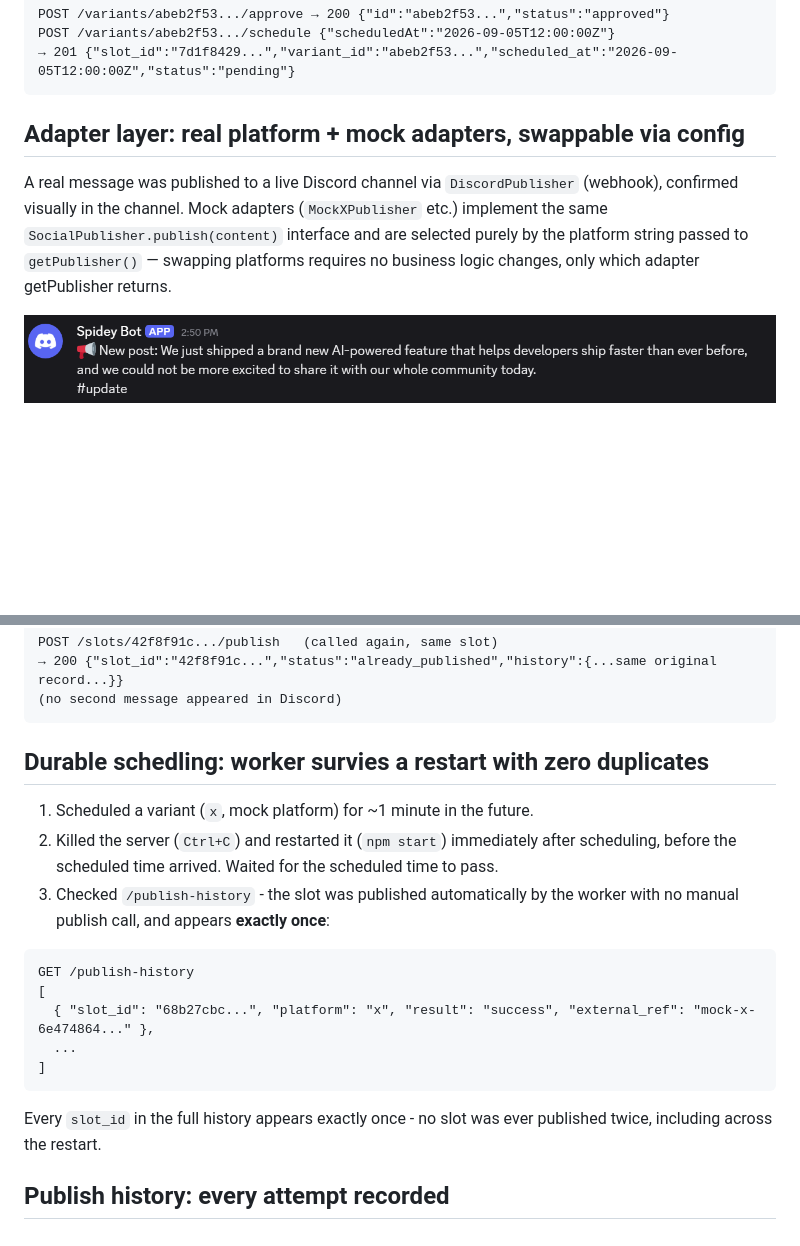
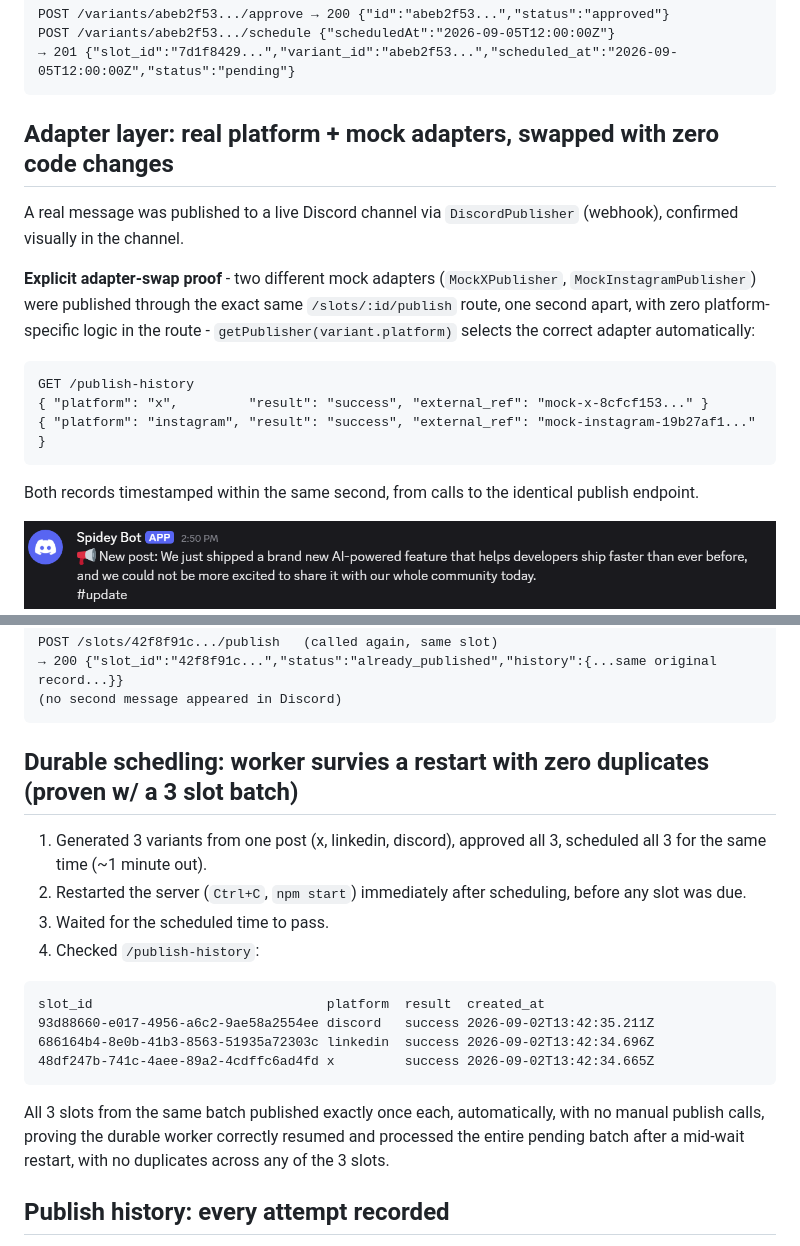
Before and after one commit to alicmerjem/flyrank-capstone-social-studio, a Markdown page: EVIDENCE.md, 2 parts joined by grey strips. Rendered like a GitHub page; blank space fills up the shorter version.

````diff
--- a/EVIDENCE.md
+++ b/EVIDENCE.md
@@ -46,8 +57,17 @@ POST /variants/abeb2f53.../schedule {"scheduledAt":"2026-09-05T12:00:00Z"}
 → 201 {"slot_id":"7d1f8429...","variant_id":"abeb2f53...","scheduled_at":"2026-09-05T12:00:00Z","status":"pending"}
 ```
 
-## Adapter layer: real platform + mock adapters, swappable via config
-A real message was published to a live Discord channel via `DiscordPublisher` (webhook), confirmed visually in the channel. Mock adapters (`MockXPublisher` etc.) implement the same `SocialPublisher.publish(content)` interface and are selected purely by the platform string passed to `getPublisher()` — swapping platforms requires no business logic changes, only which adapter getPublisher returns.
+## Adapter layer: real platform + mock adapters, swapped with zero code changes
+A real message was published to a live Discord channel via `DiscordPublisher` (webhook), confirmed visually in the channel.
+
+**Explicit adapter-swap proof** - two different mock adapters (`MockXPublisher`, `MockInstagramPublisher`) were published through the exact same `/slots/:id/publish` route, one second apart, with zero platform-specific logic in the route - `getPublisher(variant.platform)` selects the correct adapter automatically:
+```
+GET /publish-history
+{ "platform": "x",         "result": "success", "external_ref": "mock-x-8cfcf153..." }
+{ "platform": "instagram", "result": "success", "external_ref": "mock-instagram-19b27af1..." }
+```
+
+Both records timestamped within the same second, from calls to the identical publish endpoint.
 
 ![proof](image.png)
 
@@ -62,20 +82,19 @@ POST /slots/42f8f91c.../publish   (called again, same slot)
 (no second message appeared in Discord)
 ```
 
-## Durable schedling: worker survies a restart with zero duplicates
-1) Scheduled a variant (`x`, mock platform) for ~1 minute in the future.
-2) Killed the server (`Ctrl+C`) and restarted it (`npm start`) immediately after scheduling, before the scheduled time arrived.
-Waited for the scheduled time to pass.
-3) Checked `/publish-history` - the slot was published automatically by the worker with no manual publish call, and appears **exactly once**:
+## Durable schedling: worker survies a restart with zero duplicates (proven w/ a 3 slot batch)
+1) Generated 3 variants from one post (x, linkedin, discord), approved all 3, scheduled all 3 for the same time (~1 minute out).
+2) Restarted the server (`Ctrl+C`, `npm start`) immediately after scheduling, before any slot was due.
+3) Waited for the scheduled time to pass.
+4) Checked `/publish-history`:
 ```
-GET /publish-history
-[
-  { "slot_id": "68b27cbc...", "platform": "x", "result": "success", "external_ref": "mock-x-6e474864..." },
-  ...
-]
+slot_id                              platform  result  created_at
+93d88660-e017-4956-a6c2-9ae58a2554ee discord   success 2026-09-02T13:42:35.211Z
+686164b4-8e0b-41b3-8563-51935a72303c linkedin  success 2026-09-02T13:42:34.696Z
+48df247b-741c-4aee-89a2-4cdffc6ad4fd x         success 2026-09-02T13:42:34.665Z
 ```
 
-Every `slot_id` in the full history appears exactly once - no slot was ever published twice, including across the restart.
+All 3 slots from the same batch published exactly once each, automatically, with no manual publish calls, proving the durable worker correctly resumed and processed the entire pending batch after a mid-wait restart, with no duplicates across any of the 3 slots.
 
 ## Publish history: every attempt recorded
 `GET /publish-history` returns every publish attempt (both automatic worker-triggered and manual), each with platform, result, and an external reference - visible proof of what happened and when.
````
Also changed, not shown: other parts of EVIDENCE.md (+30 -19 lines).
